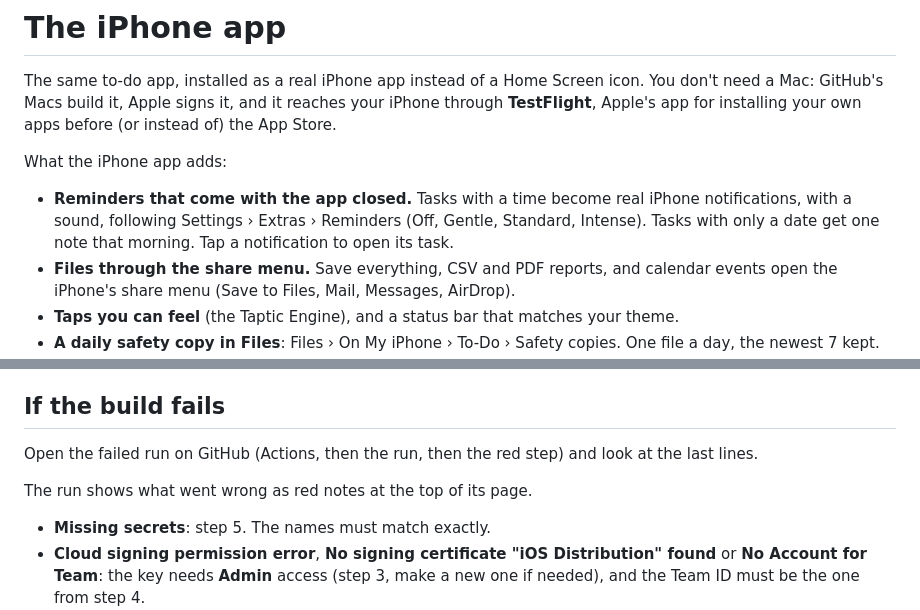
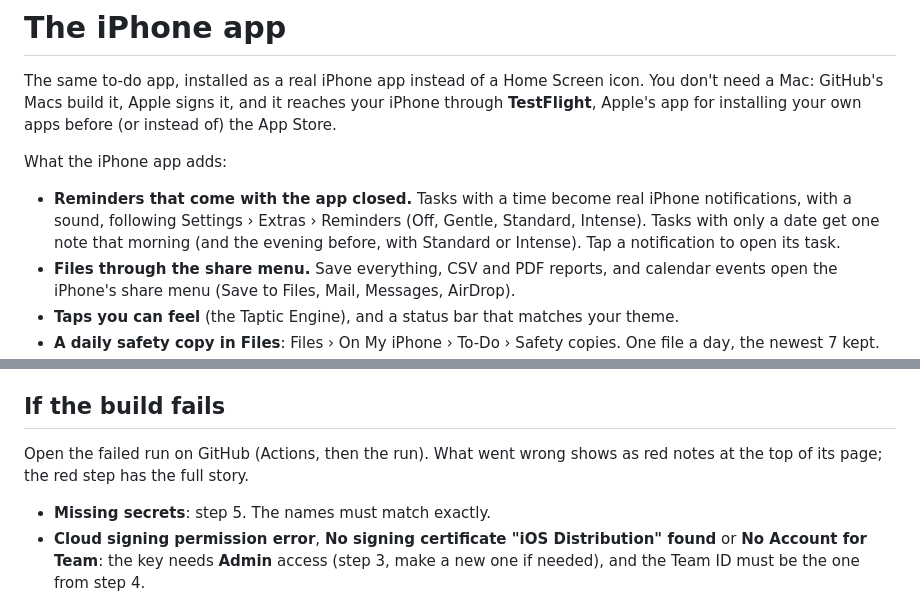
Before and after one commit to jreynoso867-jpg/todo, a Markdown page: NATIVE.md, 2 parts joined by grey strips. Drawn GitHub-style.

Commit message:
NATIVE.md: evening-before notes, one line on failed runs
Co-Authored-By: Claude Opus 5.5 <noreply@anthropic.com>
Claude-Session: https://claude.ai/code/session_015CK7SFFQim9kUKNhWbU8ev

```diff
--- a/NATIVE.md
+++ b/NATIVE.md
@@ -4,7 +4,7 @@ The same to-do app, installed as a real iPhone app instead of a Home Screen icon
 
 What the iPhone app adds:
 
-- **Reminders that come with the app closed.** Tasks with a time become real iPhone notifications, with a sound, following Settings › Extras › Reminders (Off, Gentle, Standard, Intense). Tasks with only a date get one note that morning. Tap a notification to open its task.
+- **Reminders that come with the app closed.** Tasks with a time become real iPhone notifications, with a sound, following Settings › Extras › Reminders (Off, Gentle, Standard, Intense). Tasks with only a date get one note that morning (and the evening before, with Standard or Intense). Tap a notification to open its task.
 - **Files through the share menu.** Save everything, CSV and PDF reports, and calendar events open the iPhone's share menu (Save to Files, Mail, Messages, AirDrop).
 - **Taps you can feel** (the Taptic Engine), and a status bar that matches your theme.
 - **A daily safety copy in Files**: Files › On My iPhone › To-Do › Safety copies. One file a day, the newest 7 kept. It's apart from the app's own storage, so it outlasts anything that happens there. (Not while the passcode lock is on: anyone holding the phone could open a file there.)
@@ -105,9 +105,7 @@ These can only be confirmed on a real iPhone, so look once:
 
 ## If the build fails
 
-Open the failed run on GitHub (Actions, then the run, then the red step) and look at the last lines.
-
-The run shows what went wrong as red notes at the top of its page.
+Open the failed run on GitHub (Actions, then the run). What went wrong shows as red notes at the top of its page; the red step has the full story.
 
 - **Missing secrets**: step 5. The names must match exactly.
 - **Cloud signing permission error**, **No signing certificate "iOS Distribution" found** or **No Account for Team**: the key needs **Admin** access (step 3, make a new one if needed), and the Team ID must be the one from step 4.
```
